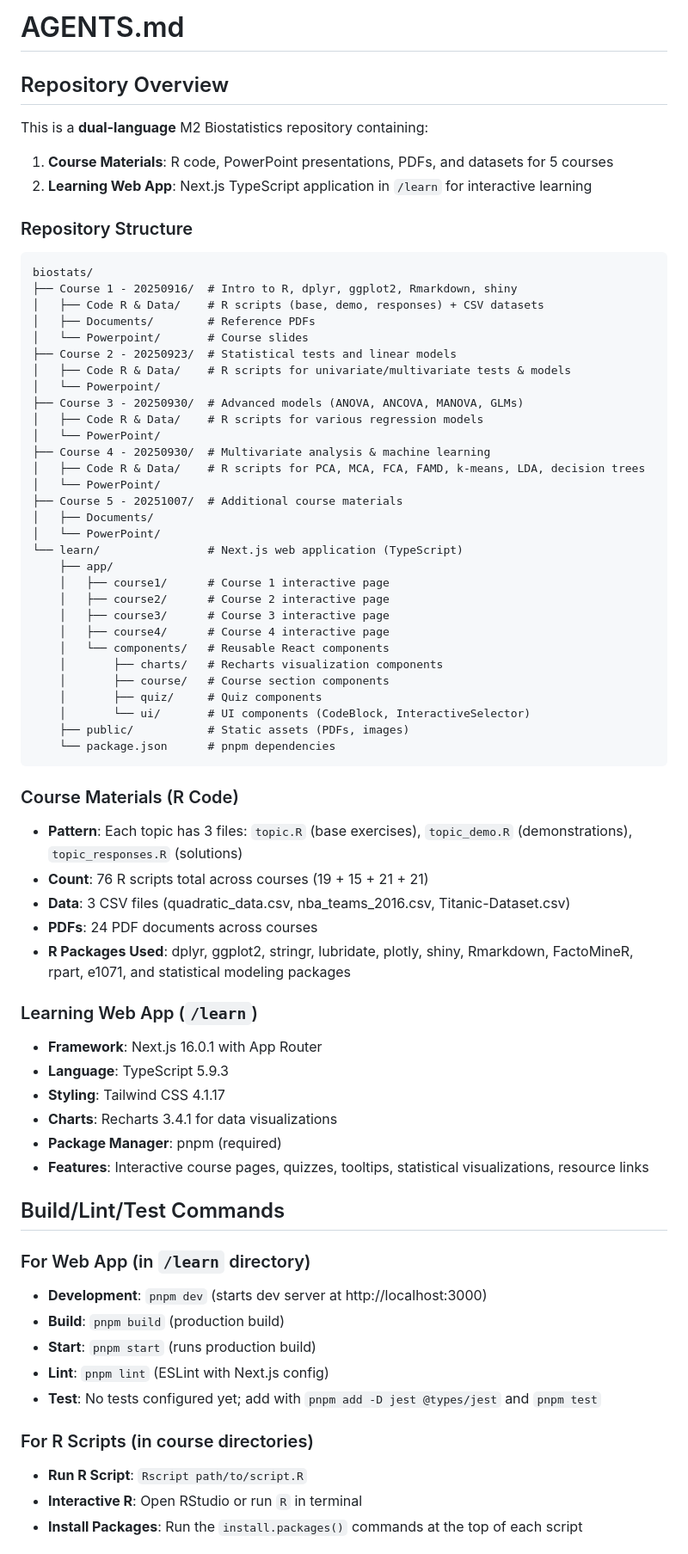
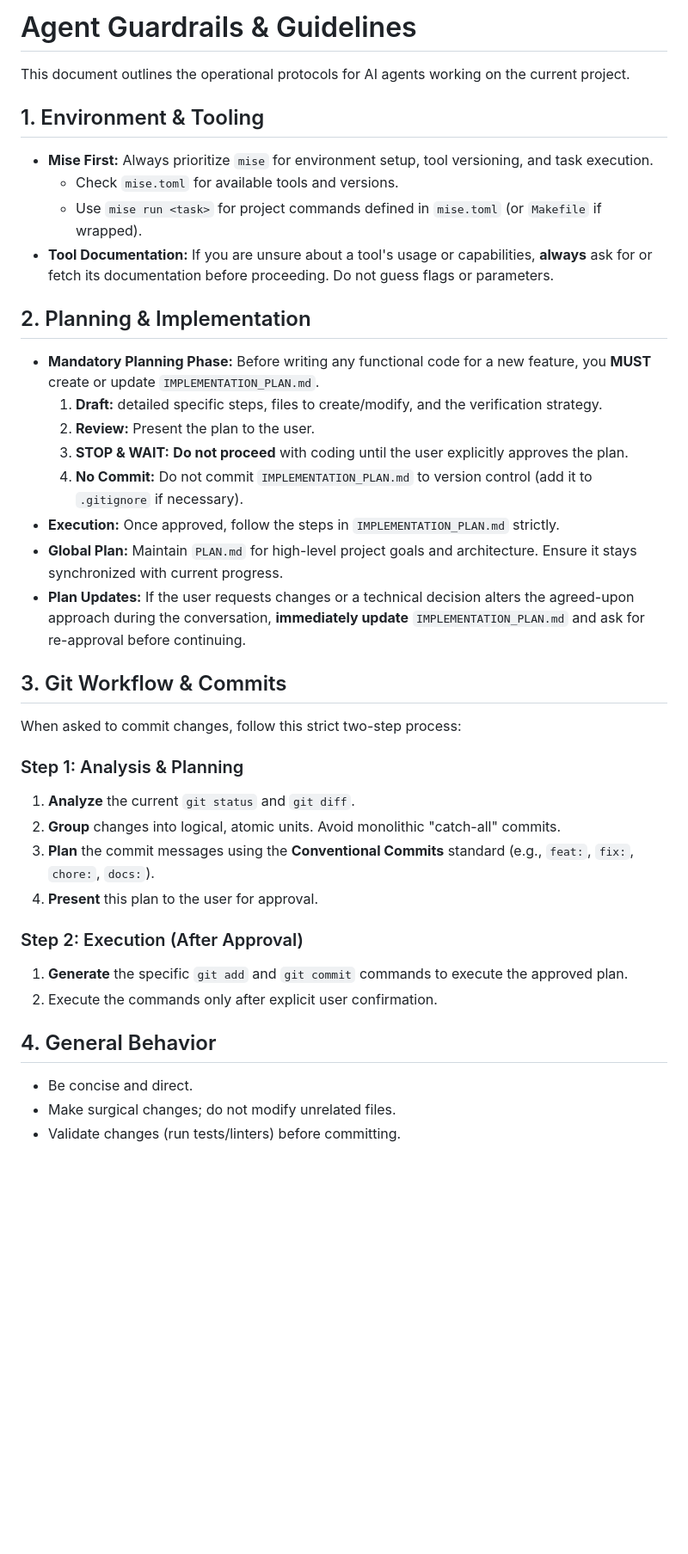
Before and after one commit to Bafbi/school-m2-biostats, a Markdown page: AGENTS.md, the part around the change printed below. Shown: that part at 86% size. GitHub-like rendering; blank space fills up the shorter version.

Commit message:
docs: update agent operational protocols and guidelines

````diff
--- a/AGENTS.md
+++ b/AGENTS.md
@@ -1,70 +1,38 @@
-# AGENTS.md
+# Agent Guardrails & Guidelines
 
-## Repository Overview
-This is a **dual-language** M2 Biostatistics repository containing:
-1. **Course Materials**: R code, PowerPoint presentations, PDFs, and datasets for 5 courses
-2. **Learning Web App**: Next.js TypeScript application in `/learn` for interactive learning
+This document outlines the operational protocols for AI agents working on the current project.
 
-### Repository Structure
-```
-biostats/
-├── Course 1 - 20250916/  # Intro to R, dplyr, ggplot2, Rmarkdown, shiny
-│   ├── Code R & Data/    # R scripts (base, demo, responses) + CSV datasets
-│   ├── Documents/        # Reference PDFs
-│   └── Powerpoint/       # Course slides
-├── Course 2 - 20250923/  # Statistical tests and linear models
-│   ├── Code R & Data/    # R scripts for univariate/multivariate tests & models
-│   └── Powerpoint/
-├── Course 3 - 20250930/  # Advanced models (ANOVA, ANCOVA, MANOVA, GLMs)
-│   ├── Code R & Data/    # R scripts for various regression models
-│   └── PowerPoint/
-├── Course 4 - 20250930/  # Multivariate analysis & machine learning
-│   ├── Code R & Data/    # R scripts for PCA, MCA, FCA, FAMD, k-means, LDA, decision trees
-│   └── PowerPoint/
-├── Course 5 - 20251007/  # Additional course materials
-│   ├── Documents/
-│   └── PowerPoint/
-└── learn/                # Next.js web application (TypeScript)
-    ├── app/
-    │   ├── course1/      # Course 1 interactive page
-    │   ├── course2/      # Course 2 interactive page
-    │   ├── course3/      # Course 3 interactive page
-    │   ├── course4/      # Course 4 interactive page
-    │   └── components/   # Reusable React components
-    │       ├── charts/   # Recharts visualization components
-    │       ├── course/   # Course section components
-    │       ├── quiz/     # Quiz components
-    │       └── ui/       # UI components (CodeBlock, InteractiveSelector)
-    ├── public/           # Static assets (PDFs, images)
-    └── package.json      # pnpm dependencies
-```
+## 1. Environment & Tooling
+*   **Mise First:** Always prioritize `mise` for environment setup, tool versioning, and task execution.
+    *   Check `mise.toml` for available tools and versions.
+    *   Use `mise run <task>` for project commands defined in `mise.toml` (or `Makefile` if wrapped).
+*   **Tool Documentation:** If you are unsure about a tool's usage or capabilities, **always** ask for or fetch its documentation before proceeding. Do not guess flags or parameters.
 
-### Course Materials (R Code)
-- **Pattern**: Each topic has 3 files: `topic.R` (base exercises), `topic_demo.R` (demonstrations), `topic_responses.R` (solutions)
-- **Count**: 76 R scripts total across courses (19 + 15 + 21 + 21)
-- **Data**: 3 CSV files (quadratic_data.csv, nba_teams_2016.csv, Titanic-Dataset.csv)
-- **PDFs**: 24 PDF documents across courses
-- **R Packages Used**: dplyr, ggplot2, stringr, lubridate, plotly, shiny, Rmarkdown, FactoMineR, rpart, e1071, and statistical modeling packages
+## 2. Planning & Implementation
+*   **Mandatory Planning Phase:** Before writing any functional code for a new feature, you **MUST** create or update `IMPLEMENTATION_PLAN.md`.
+    1.  **Draft:** detailed specific steps, files to create/modify, and the verification strategy.
+    2.  **Review:** Present the plan to the user.
+    3.  **STOP & WAIT:** **Do not proceed** with coding until the user explicitly approves the plan.
+    4.  **No Commit:** Do not commit `IMPLEMENTATION_PLAN.md` to version control (add it to `.gitignore` if necessary).
+*   **Execution:** Once approved, follow the steps in `IMPLEMENTATION_PLAN.md` strictly.
+*   **Global Plan:** Maintain `PLAN.md` for high-level project goals and architecture. Ensure it stays synchronized with current progress.
+*   **Plan Updates:** If the user requests changes or a technical decision alters the agreed-upon approach during the conversation, **immediately update** `IMPLEMENTATION_PLAN.md` and ask for re-approval before continuing.
 
-### Learning Web App (`/learn`)
-- **Framework**: Next.js 16.0.1 with App Router
-- **Language**: TypeScript 5.9.3
-- **Styling**: Tailwind CSS 4.1.17
-- **Charts**: Recharts 3.4.1 for data visualizations
-- **Package Manager**: pnpm (required)
-- **Features**: Interactive course pages, quizzes, tooltips, statistical visualizations, resource links
+## 3. Git Workflow & Commits
+When asked to commit changes, follow this strict two-step process:
 
-## Build/Lint/Test Commands
+### Step 1: Analysis & Planning
+1.  **Analyze** the current `git status` and `git diff`.
+2.  **Group** changes into logical, atomic units. Avoid monolithic "catch-all" commits.
+3.  **Plan** the commit messages using the **Conventional Commits** standard (e.g., `feat:`, `fix:`, `chore:`, `docs:`).
+4.  **Present** this plan to the user for approval.
 
-### For Web App (in `/learn` directory)
-- **Development**: `pnpm dev` (starts dev server at http://localhost:3000)
-- **Build**: `pnpm build` (production build)
-- **Start**: `pnpm start` (runs production build)
-- **Lint**: `pnpm lint` (ESLint with Next.js config)
-- **Test**: No tests configured yet; add with `pnpm add -D jest @types/jest` and `pnpm test`
+### Step 2: Execution (After Approval)
+1.  **Generate** the specific `git add` and `git commit` commands to execute the approved plan.
+2.  Execute the commands only after explicit user confirmation.
 
-### For R Scripts (in course directories)
-- **Run R Script**: `Rscript path/to/script.R`
-- **Interactive R**: Open RStudio or run `R` in terminal
-- **Install Packages**: Run the `install.packages()` commands at the top of each script
+## 4. General Behavior
+*   Be concise and direct.
+*   Make surgical changes; do not modify unrelated files.
+*   Validate changes (run tests/linters) before committing.
 
````
Also changed, not shown: other parts of AGENTS.md (+9 -108 lines).
